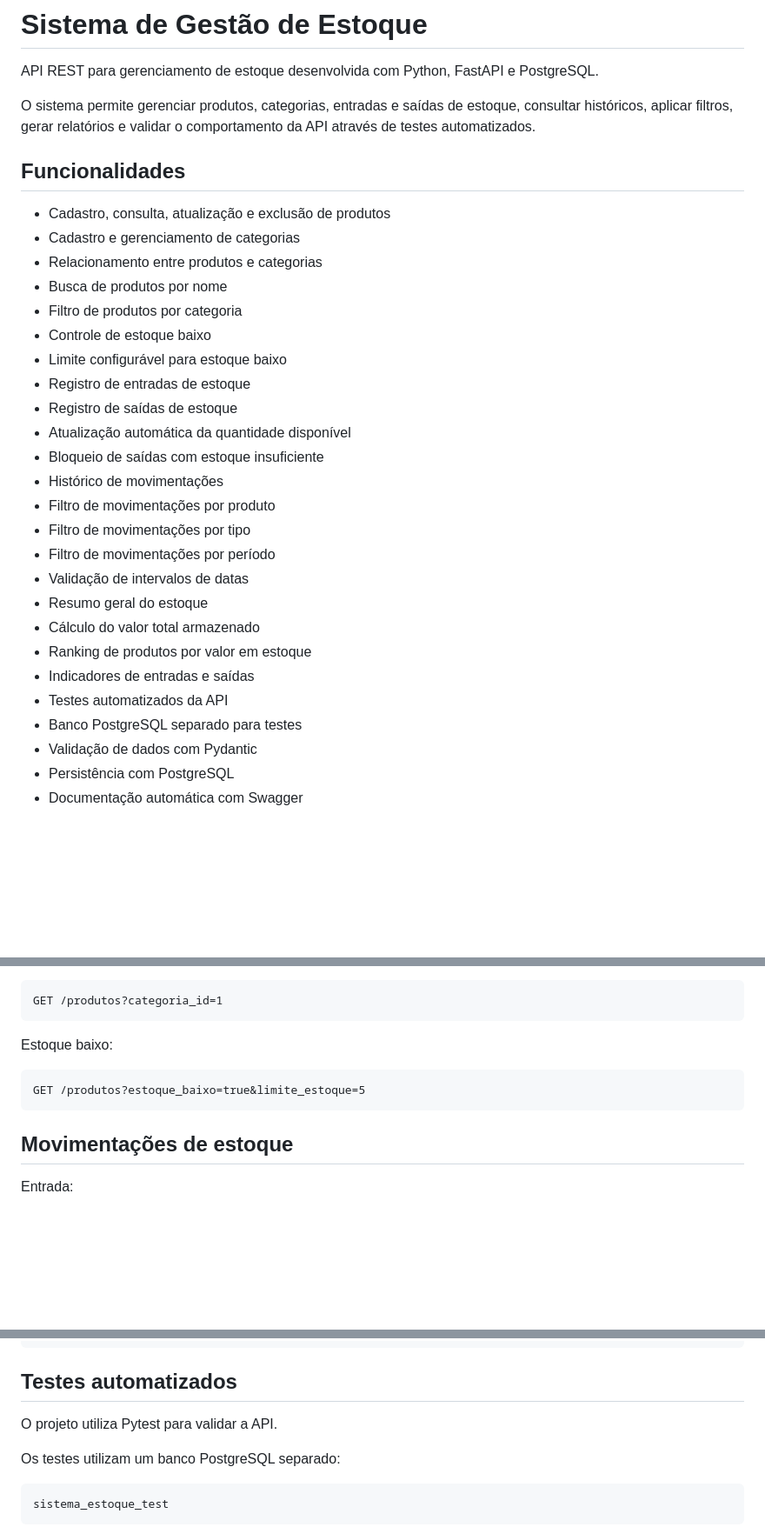
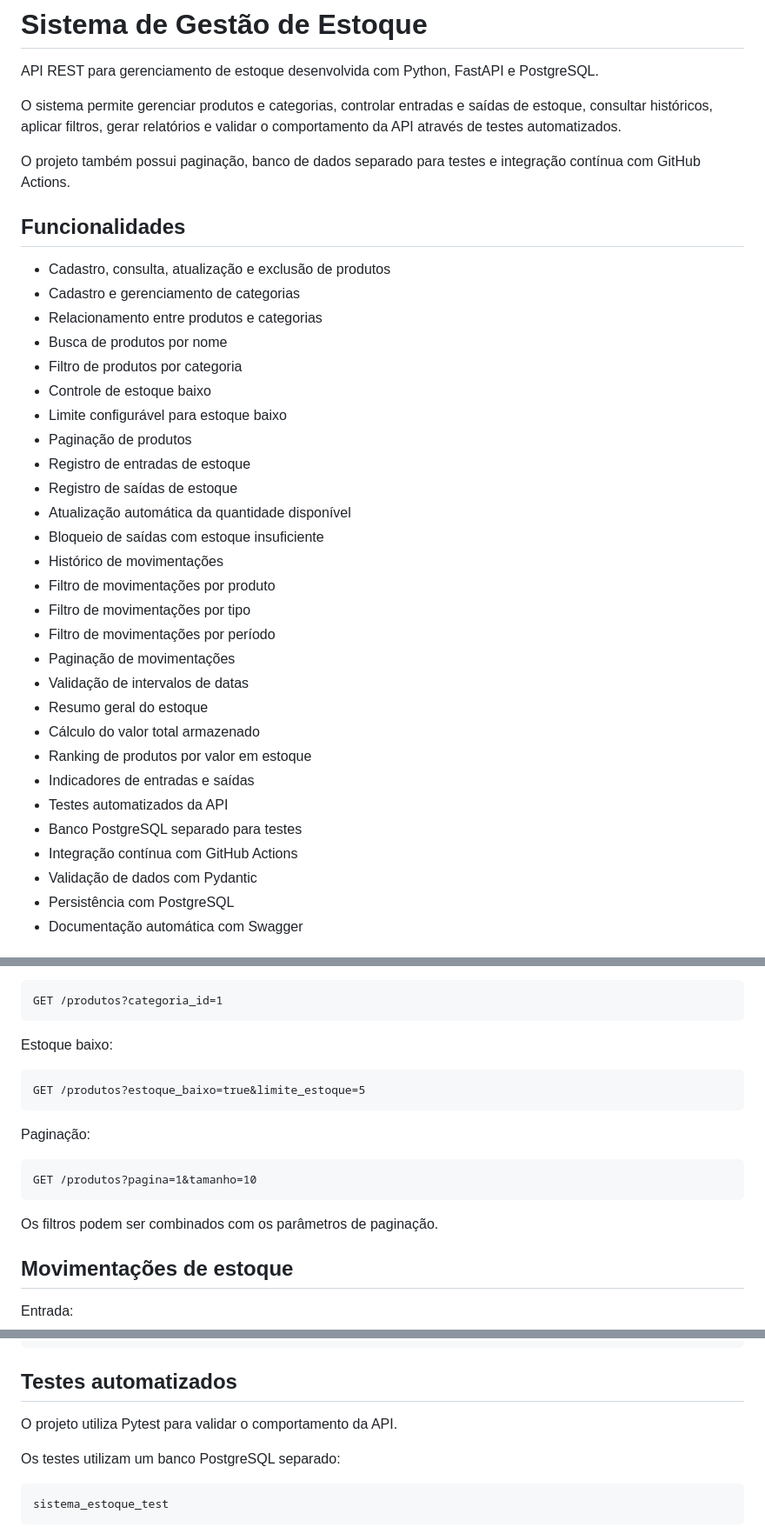
Before and after one commit to Cauan-Silva/sistema-estoque, a Markdown page: README.md, 3 parts joined by grey strips. Shown at 87% size. GitHub-like rendering; blank space fills up the shorter version.

````diff
--- a/README.md
+++ b/README.md
@@ -2,7 +2,9 @@
 
 API REST para gerenciamento de estoque desenvolvida com Python, FastAPI e PostgreSQL.
 
-O sistema permite gerenciar produtos, categorias, entradas e saídas de estoque, consultar históricos, aplicar filtros, gerar relatórios e validar o comportamento da API através de testes automatizados.
+O sistema permite gerenciar produtos e categorias, controlar entradas e saídas de estoque, consultar históricos, aplicar filtros, gerar relatórios e validar o comportamento da API através de testes automatizados.
+
+O projeto também possui paginação, banco de dados separado para testes e integração contínua com GitHub Actions.
 
 ## Funcionalidades
 
@@ -13,6 +15,7 @@ O sistema permite gerenciar produtos, categorias, entradas e saídas de estoque,
 - Filtro de produtos por categoria
 - Controle de estoque baixo
 - Limite configurável para estoque baixo
+- Paginação de produtos
 - Registro de entradas de estoque
 - Registro de saídas de estoque
 - Atualização automática da quantidade disponível
@@ -21,6 +24,7 @@ O sistema permite gerenciar produtos, categorias, entradas e saídas de estoque,
 - Filtro de movimentações por produto
 - Filtro de movimentações por tipo
 - Filtro de movimentações por período
+- Paginação de movimentações
 - Validação de intervalos de datas
 - Resumo geral do estoque
 - Cálculo do valor total armazenado
@@ -28,6 +32,7 @@ O sistema permite gerenciar produtos, categorias, entradas e saídas de estoque,
 - Indicadores de entradas e saídas
 - Testes automatizados da API
 - Banco PostgreSQL separado para testes
+- Integração contínua com GitHub Actions
 - Validação de dados com Pydantic
 - Persistência com PostgreSQL
 - Documentação automática com Swagger
@@ -224,6 +234,14 @@ Estoque baixo:
 GET /produtos?estoque_baixo=true&limite_estoque=5
 ```
 
+Paginação:
+
+```text
+GET /produtos?pagina=1&tamanho=10
+```
+
+Os filtros podem ser combinados com os parâmetros de paginação.
+
 ## Movimentações de estoque
 
 Entrada:
@@ -294,7 +318,7 @@ valor em estoque = quantidade × preço
 
 ## Testes automatizados
 
-O projeto utiliza Pytest para validar a API.
+O projeto utiliza Pytest para validar o comportamento da API.
 
 Os testes utilizam um banco PostgreSQL separado:
 
````
Also changed, not shown: other parts of README.md (+41 -5 lines).
